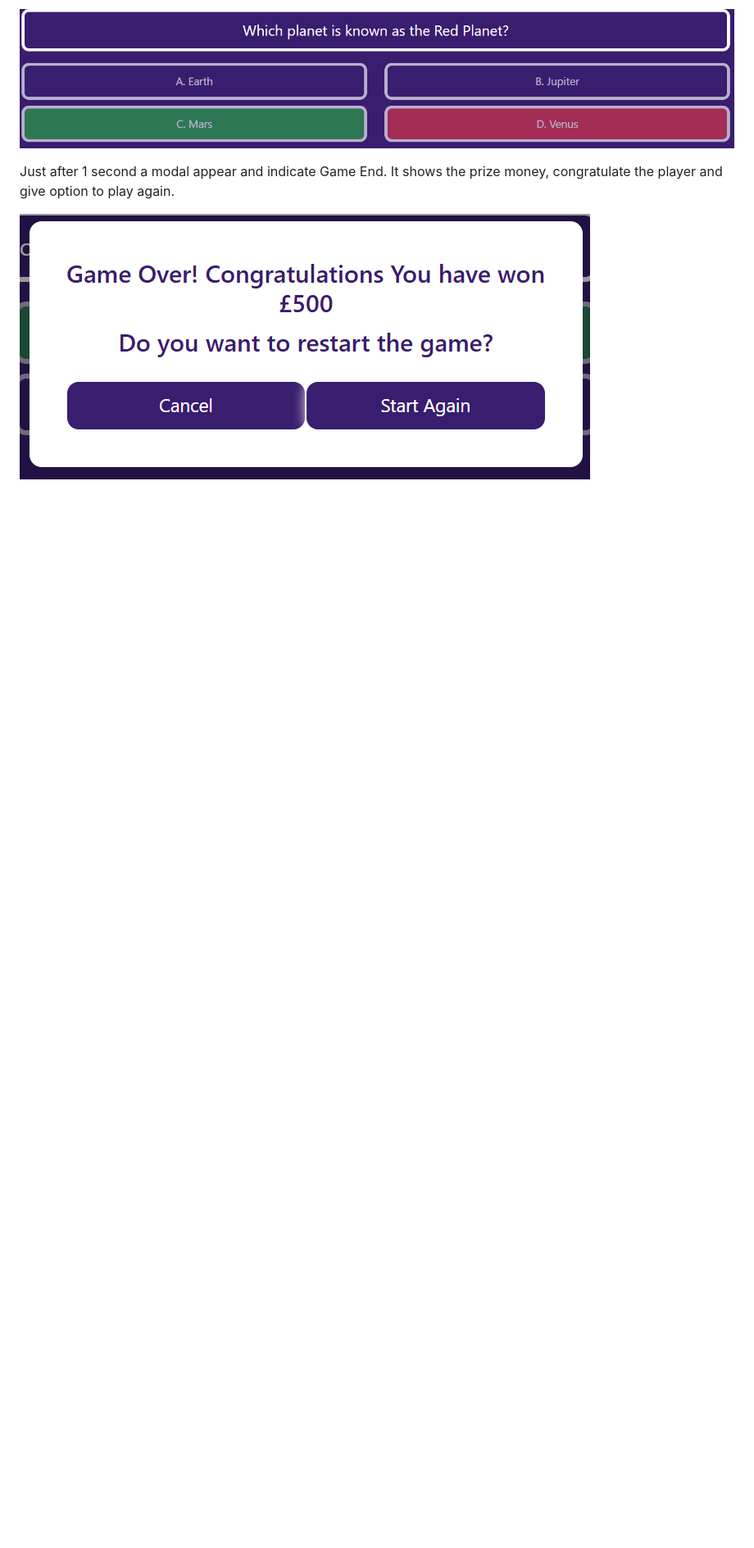
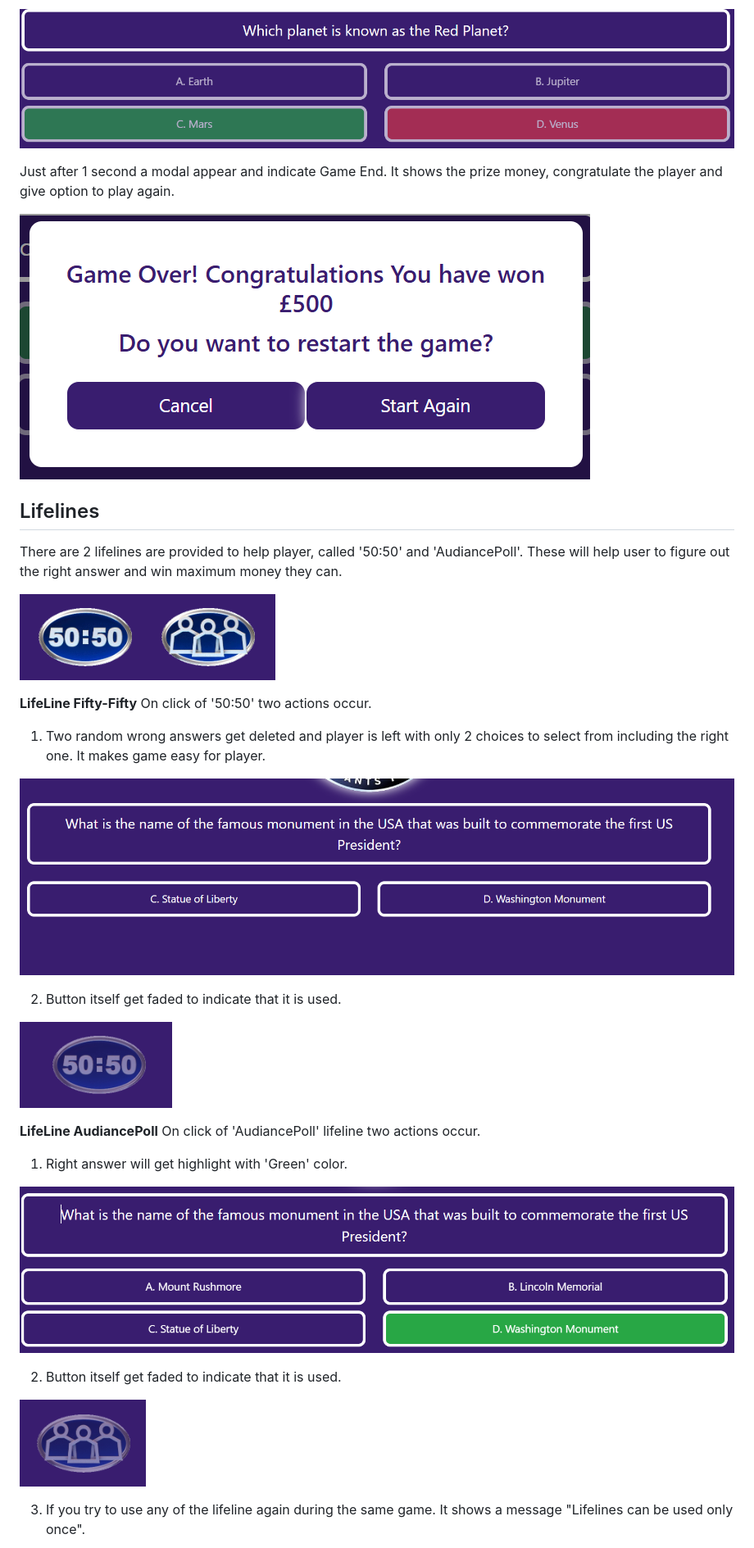
Before and after one commit to Deepika-Garg/BecomeMillionaire, a Markdown page: README.md, the part around the change printed below. Shown: that part at 82% size. Rendered like a GitHub page; pictures changed too: assets/readmeImages/faded50-50.png (added), assets/readmeImages/fadedAP.png (added), assets/readmeImages/lifeLines.png (added); blank space fills up the shorter version.

Commit message:
added lifelines used alert Modal rather than window.alert message. and made changes in Readme file to update lifelines features.

```diff
--- a/README.md
+++ b/README.md
@@ -120,3 +120,31 @@ Just after 1 second a modal appear and indicate Game End. It shows the prize mon
 
 ![Alert screenshot](assets/readmeImages/alertScreenshot.png)
 
+## Lifelines
+
+There are 2 lifelines are provided to help player, called '50:50' and 'AudiancePoll'. These will help user to figure out the right answer and win maximum money they can.
+
+![Lifelines screenshot](assets/readmeImages/lifeLines.png)
+
+**LifeLine Fifty-Fifty**
+ On click of '50:50' two actions occur.
+ 1. Two random wrong answers get deleted and player is left with only 2 choices to select from including the right one. It makes game easy for player.
+
+ ![Removed wrong options screenshot](assets/readmeImages/quizAfter50-50Used.png)
+
+2. Button itself get faded to indicate that it is used.
+
+![Faded '50:50' screenshot](assets/readmeImages/faded50-50.png)
+
+**LifeLine AudiancePoll**
+ On click of 'AudiancePoll' lifeline two actions occur.
+ 1. Right answer will get highlight with 'Green' color.
+
+ ![Highlight Right option screenshot](assets/readmeImages/quizAfterAPUsed.png)
+
+2. Button itself get faded to indicate that it is used.
+
+![Faded 'AudiancePoll' screenshot](assets/readmeImages/fadedAP.png)
+
+3. If you try to use any of the lifeline again during the same game. It shows a message "Lifelines can be used only once".
+
```
Also changed, not shown: other parts of README.md (+2 -0 lines), assets/readmeImages/lifelineUsedAlert.png (added), 3 other files.
